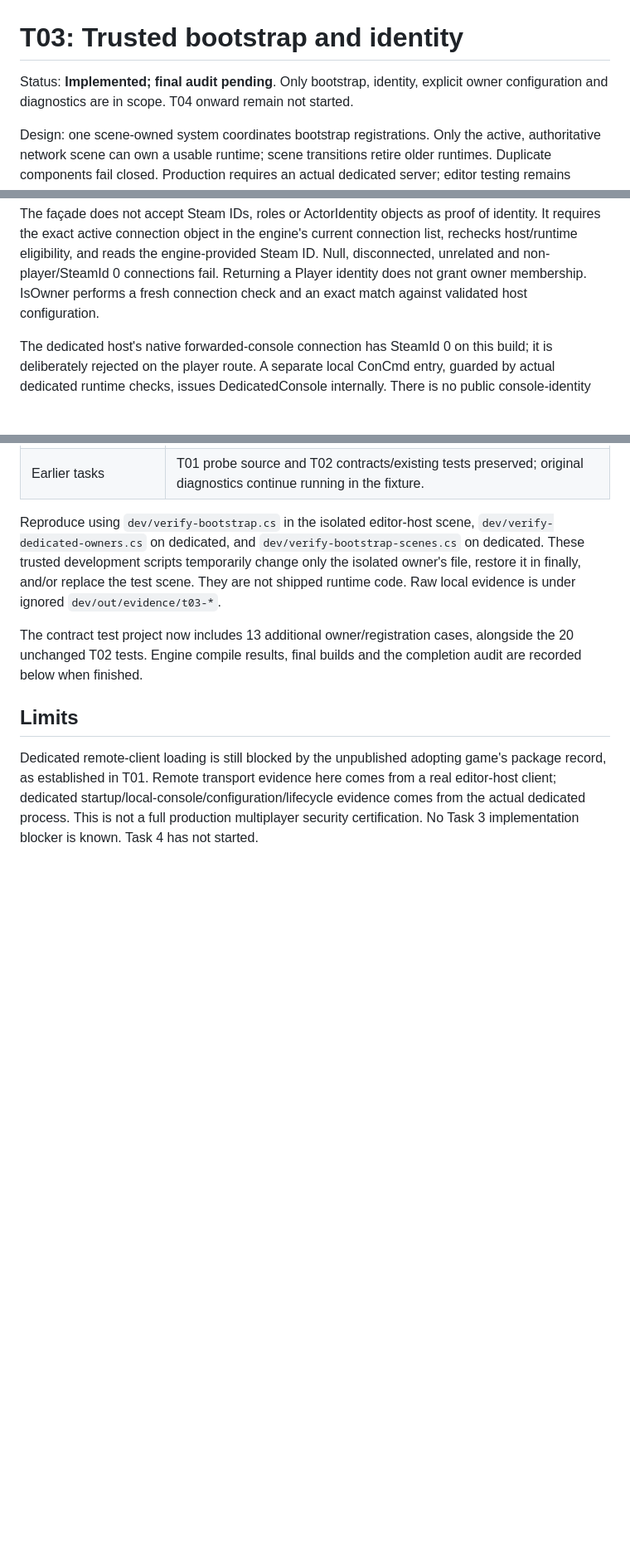
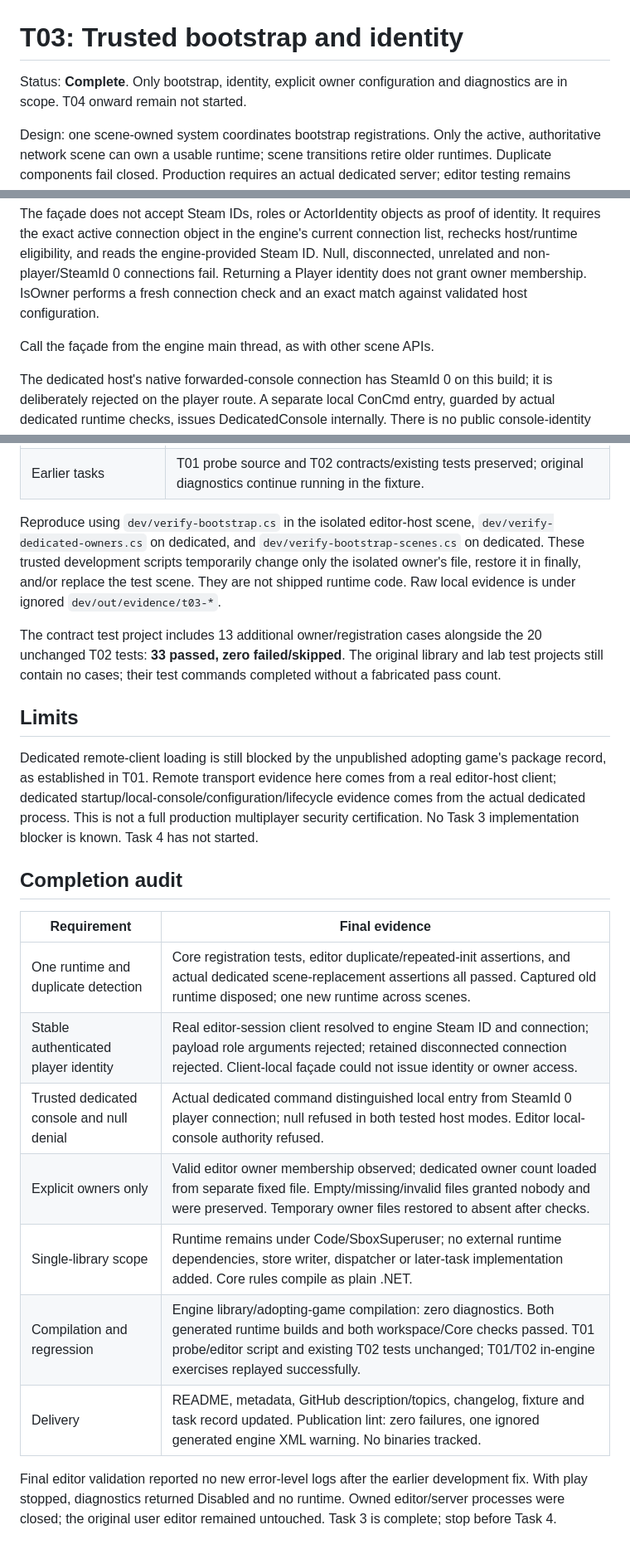
Before and after one commit to zeljkovranjes/sbox-superuser, a Markdown page: docs/T03-BOOTSTRAP.md, 3 parts joined by grey strips. Shown at 83% size. GitHub-like rendering; blank space fills up the shorter version.

Commit message:
Complete Task 3 audit with verified identity and lifecycle evidence

````diff
--- a/docs/T03-BOOTSTRAP.md
+++ b/docs/T03-BOOTSTRAP.md
@@ -1,6 +1,6 @@
 # T03: Trusted bootstrap and identity
 
-Status: **Implemented; final audit pending**. Only bootstrap, identity, explicit owner configuration and diagnostics are in scope. T04 onward remain not started.
+Status: **Complete**. Only bootstrap, identity, explicit owner configuration and diagnostics are in scope. T04 onward remain not started.
 
 Design: one scene-owned system coordinates bootstrap registrations. Only the active, authoritative network scene can own a usable runtime; scene transitions retire older runtimes. Duplicate components fail closed. Production requires an actual dedicated server; editor testing remains explicit opt-in.
 
@@ -35,6 +35,8 @@ if ( Superuser.TryGetPlayerIdentity( authenticatedConnection, out var actor ) )
 ```
 
 The façade does not accept Steam IDs, roles or ActorIdentity objects as proof of identity. It requires the exact active connection object in the engine's current connection list, rechecks host/runtime eligibility, and reads the engine-provided Steam ID. Null, disconnected, unrelated and non-player/SteamId 0 connections fail. Returning a Player identity does not grant owner membership. IsOwner performs a fresh connection check and an exact match against validated host configuration.
+
+Call the façade from the engine main thread, as with other scene APIs.
 
 The dedicated host's native forwarded-console connection has SteamId 0 on this build; it is deliberately rejected on the player route. A separate local ConCmd entry, guarded by actual dedicated runtime checks, issues DedicatedConsole internally. There is no public console-identity factory, remote console-role argument or null-caller shortcut. InternalService issuance is not exposed until explicit service capabilities exist; no service gets implicit root access.
 
@@ -73,8 +75,22 @@ Engine **26.10.13a**, Steam build **25964806**, Windows, 2026-10-17. The existin
 
 Reproduce using `dev/verify-bootstrap.cs` in the isolated editor-host scene, `dev/verify-dedicated-owners.cs` on dedicated, and `dev/verify-bootstrap-scenes.cs` on dedicated. These trusted development scripts temporarily change only the isolated owner's file, restore it in finally, and/or replace the test scene. They are not shipped runtime code. Raw local evidence is under ignored `dev/out/evidence/t03-*`.
 
-The contract test project now includes 13 additional owner/registration cases, alongside the 20 unchanged T02 tests. Engine compile results, final builds and the completion audit are recorded below when finished.
+The contract test project includes 13 additional owner/registration cases alongside the 20 unchanged T02 tests: **33 passed, zero failed/skipped**. The original library and lab test projects still contain no cases; their test commands completed without a fabricated pass count.
 
 ## Limits
 
 Dedicated remote-client loading is still blocked by the unpublished adopting game's package record, as established in T01. Remote transport evidence here comes from a real editor-host client; dedicated startup/local-console/configuration/lifecycle evidence comes from the actual dedicated process. This is not a full production multiplayer security certification. No Task 3 implementation blocker is known. Task 4 has not started.
+
+## Completion audit
+
+| Requirement | Final evidence |
+|---|---|
+| One runtime and duplicate detection | Core registration tests, editor duplicate/repeated-init assertions, and actual dedicated scene-replacement assertions all passed. Captured old runtime disposed; one new runtime across scenes. |
+| Stable authenticated player identity | Real editor-session client resolved to engine Steam ID and connection; payload role arguments rejected; retained disconnected connection rejected. Client-local façade could not issue identity or owner access. |
+| Trusted dedicated console and null denial | Actual dedicated command distinguished local entry from SteamId 0 player connection; null refused in both tested host modes. Editor local-console authority refused. |
+| Explicit owners only | Valid editor owner membership observed; dedicated owner count loaded from separate fixed file. Empty/missing/invalid files granted nobody and were preserved. Temporary owner files restored to absent after checks. |
+| Single-library scope | Runtime remains under Code/SboxSuperuser; no external runtime dependencies, store writer, dispatcher or later-task implementation added. Core rules compile as plain .NET. |
+| Compilation and regression | Engine library/adopting-game compilation: zero diagnostics. Both generated runtime builds and both workspace/Core checks passed. T01 probe/editor script and existing T02 tests unchanged; T01/T02 in-engine exercises replayed successfully. |
+| Delivery | README, metadata, GitHub description/topics, changelog, fixture and task record updated. Publication lint: zero failures, one ignored generated engine XML warning. No binaries tracked. |
+
+Final editor validation reported no new error-level logs after the earlier development fix. With play stopped, diagnostics returned Disabled and no runtime. Owned editor/server processes were closed; the original user editor remained untouched. Task 3 is complete; stop before Task 4.
````
